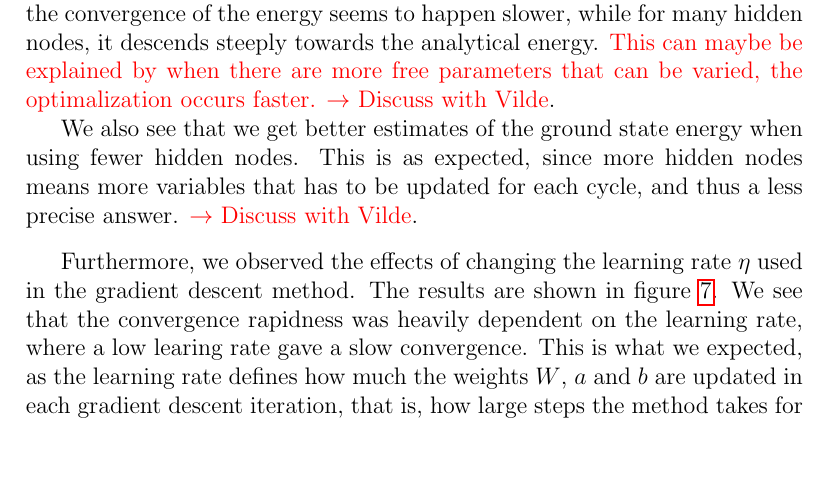
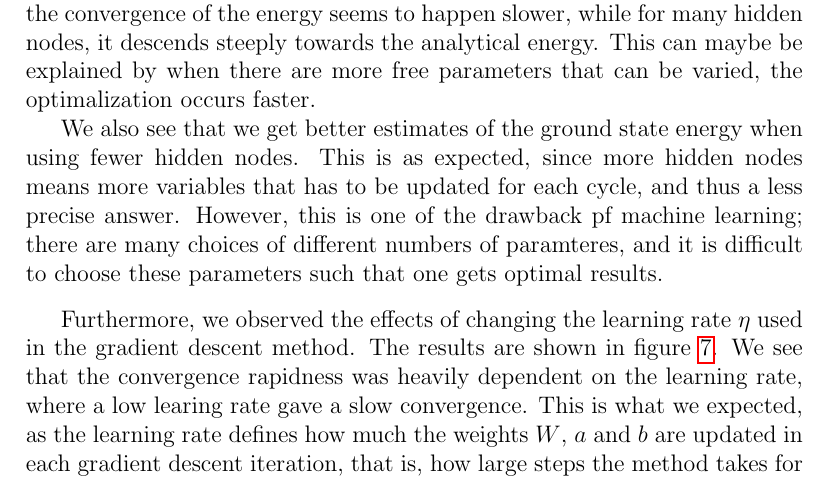
Before and after one commit to evenmn/FYS4411, a LaTeX paper (Project 2/Project2.tex): part of page 29 of 37, cut so that both start at the same text, the shorter picture padded with empty space. Compiled offline with pdfLaTeX.

Commit message:
Added sentence in discussion

```diff
--- a/Project 2/Project2.tex
+++ b/Project 2/Project2.tex
@@ -702,8 +702,8 @@ For the case where the Coulomb repulsion is turned on, the results of the conver
 
 \par
 \vspace{3mm}
-We varied the number of hidden nodes $N$ used in the machine learning program, as seen in figure \ref{fig:compare_nodes}. We see that varying the number of hidden nodes changes the rapidness of the method's convergence. For few hidden nodes, the convergence of the energy seems to happen slower, while for many hidden nodes, it descends steeply towards the analytical energy. \textcolor{red}{This can maybe be explained by when there are more free parameters that can be varied, the optimalization occurs faster. $\rightarrow$ Discuss with Vilde}. \par
-We also see that we get better estimates of the ground state energy when using fewer hidden nodes. This is as expected, since more hidden nodes means more variables that has to be updated for each cycle, and thus a less precise answer. \textcolor{red}{$\rightarrow$ Discuss with Vilde}.
+We varied the number of hidden nodes $N$ used in the machine learning program, as seen in figure \ref{fig:compare_nodes}. We see that varying the number of hidden nodes changes the rapidness of the method's convergence. For few hidden nodes, the convergence of the energy seems to happen slower, while for many hidden nodes, it descends steeply towards the analytical energy. This can maybe be explained by when there are more free parameters that can be varied, the optimalization occurs faster. \par
+We also see that we get better estimates of the ground state energy when using fewer hidden nodes. This is as expected, since more hidden nodes means more variables that has to be updated for each cycle, and thus a less precise answer. However, this is one of the drawback pf machine learning; there are many choices of different numbers of paramteres, and it is difficult to choose these parameters such that one gets optimal results.
 \par
 \vspace{3mm}
 
```
